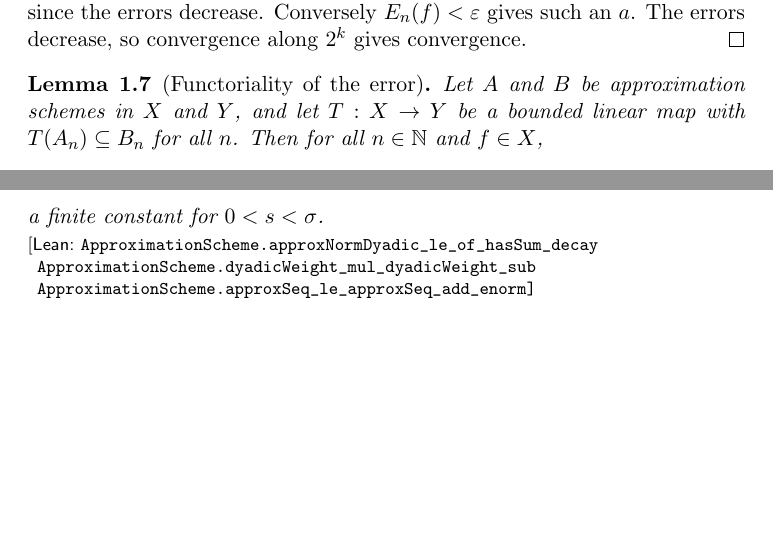
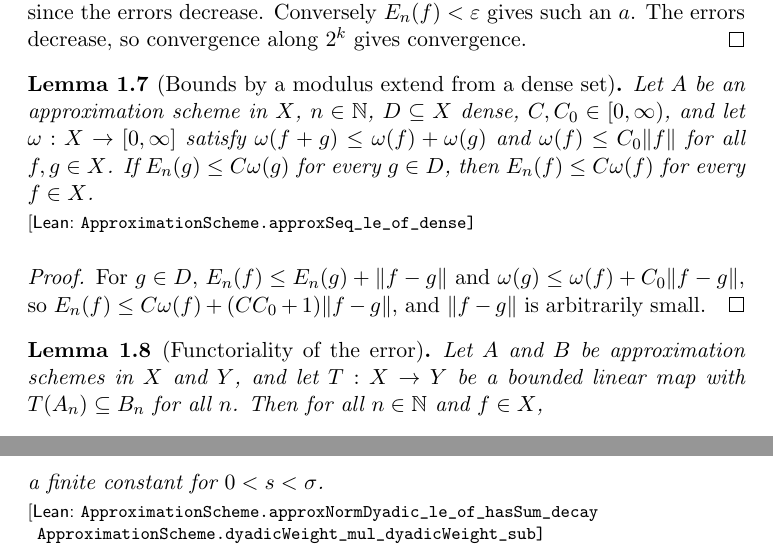
Before and after one commit to mario-ullrich/Lean-FunctionSpaces, a LaTeX thesis (blueprint/src/print.tex, which reads blueprint/src/content.tex): two parts of pages 7 and 23 of 76, joined at a grey line, cut so that both start at the same text, the shorter picture padded with empty space. Compiled offline with pdfLaTeX.

Commit message:
Factor the density step of the Jackson inequalities into approxSeq_le_of_dense

```diff
--- a/blueprint/src/content.tex
+++ b/blueprint/src/content.tex
@@ -144,6 +145,24 @@ soon as $E_{2^k}(f) \to 0$ as $k \to \infty$.
 If $\|f - a\| < \varepsilon$ for some $a \in A_m$, then $E_n(f) < \varepsilon$ for all
 $n \geq m$ since the errors decrease. Conversely $E_n(f) < \varepsilon$ gives such an $a$.
 The errors decrease, so convergence along $2^k$ gives convergence.
+\end{proof}
+
+\begin{lemma}[Bounds by a modulus extend from a dense set]
+\label{lem:error-dense}
+\lean{ApproximationScheme.approxSeq_le_of_dense}
+\leanok
+\uses{lem:error-basic}
+Let $A$ be an approximation scheme in $X$, $n \in \N$, $D \subseteq X$ dense,
+$C, C_0 \in [0, \infty)$, and let $\omega : X \to [0, \infty]$ satisfy
+$\omega(f + g) \leq \omega(f) + \omega(g)$ and $\omega(f) \leq C_0 \|f\|$ for all
+$f, g \in X$. If $E_n(g) \leq C \omega(g)$ for every $g \in D$, then $E_n(f) \leq C \omega(f)$
+for every $f \in X$.
+\end{lemma}
+
+\begin{proof}
+\leanok
+For $g \in D$, $E_n(f) \leq E_n(g) + \|f - g\|$ and $\omega(g) \leq \omega(f) + C_0 \|f - g\|$,
+so $E_n(f) \leq C \omega(f) + (C C_0 + 1) \|f - g\|$, and $\|f - g\|$ is arbitrarily small.
 \end{proof}
 
 \begin{lemma}[Functoriality of the error]
@@ -971,5 +990,3 @@ $a, b \in A_n$. For a linear scheme, $E_n(f + g) \leq E_n(f) + E_n(g)$ for all $
 \begin{theorem}[Synthesis with decay]
 \label{thm:synthesis-decay}
 \lean{ApproximationScheme.approxNormDyadic_le_of_hasSum_decay,
-  ApproximationScheme.dyadicWeight_mul_dyadicWeight_sub,
-  ApproximationScheme.approxSeq_le_approxSeq_add_enorm}
```
Also changed, not shown: blueprint/src/content.tex (16 more changed lines), 3 other files.
